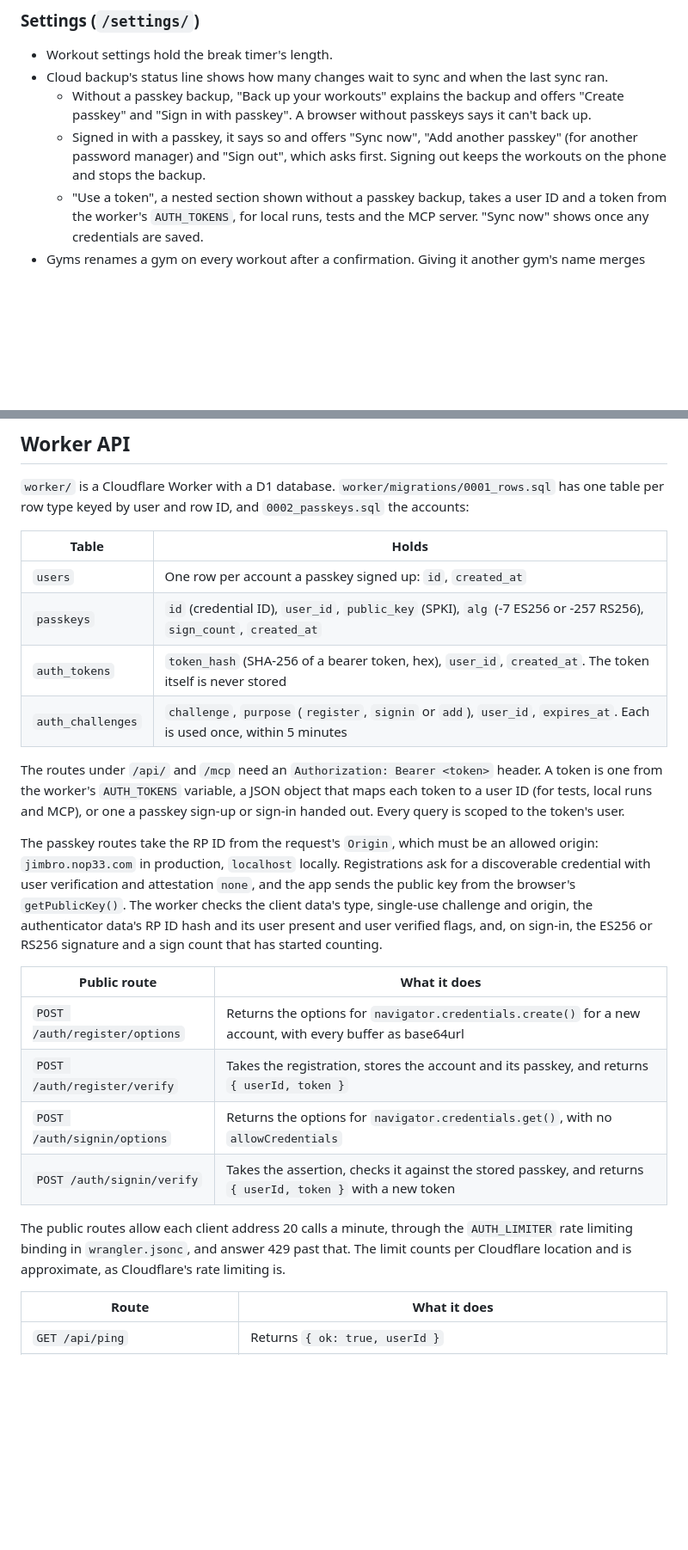
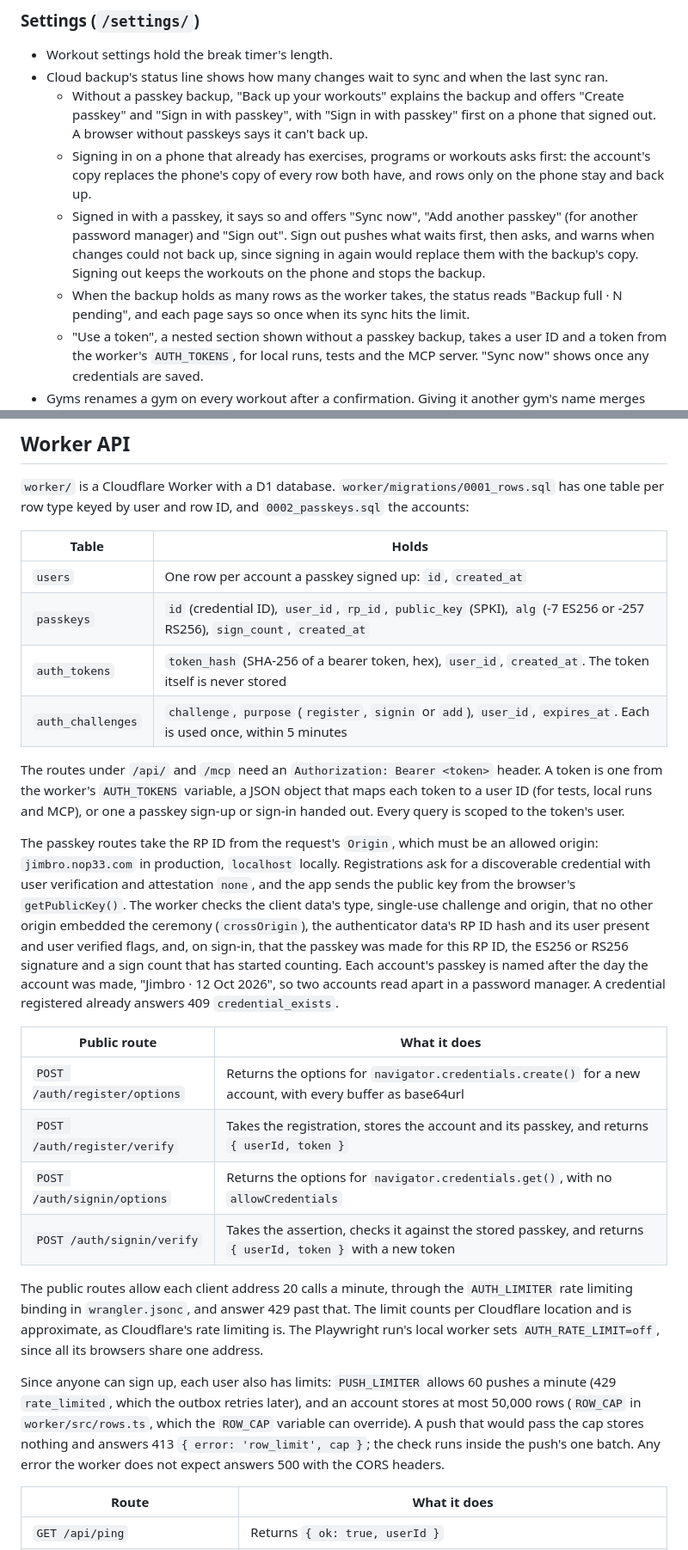
Before and after one commit to nop33/jimbro, a Markdown page: README.md, 2 parts joined by grey strips. Shown at 86% size. Drawn GitHub-style; blank space fills up the shorter version.

```diff
--- a/README.md
+++ b/README.md
@@ -118,8 +118,10 @@ Totals over completed workouts: the first workout's date and how long ago it was
 
 - Workout settings hold the break timer's length.
 - Cloud backup's status line shows how many changes wait to sync and when the last sync ran.
-  - Without a passkey backup, "Back up your workouts" explains the backup and offers "Create passkey" and "Sign in with passkey". A browser without passkeys says it can't back up.
-  - Signed in with a passkey, it says so and offers "Sync now", "Add another passkey" (for another password manager) and "Sign out", which asks first. Signing out keeps the workouts on the phone and stops the backup.
+  - Without a passkey backup, "Back up your workouts" explains the backup and offers "Create passkey" and "Sign in with passkey", with "Sign in with passkey" first on a phone that signed out. A browser without passkeys says it can't back up.
+  - Signing in on a phone that already has exercises, programs or workouts asks first: the account's copy replaces the phone's copy of every row both have, and rows only on the phone stay and back up.
+  - Signed in with a passkey, it says so and offers "Sync now", "Add another passkey" (for another password manager) and "Sign out". Sign out pushes what waits first, then asks, and warns when changes could not back up, since signing in again would replace them with the backup's copy. Signing out keeps the workouts on the phone and stops the backup.
+  - When the backup holds as many rows as the worker takes, the status reads "Backup full · N pending", and each page says so once when its sync hits the limit.
   - "Use a token", a nested section shown without a passkey backup, takes a user ID and a token from the worker's `AUTH_TOKENS`, for local runs, tests and the MCP server. "Sync now" shows once any credentials are saved.
 - Gyms renames a gym on every workout after a confirmation. Giving it another gym's name merges the two, which also fixes workouts saved under a city.
 - Manage local data:
@@ -146,16 +149,16 @@ Sync is optional. Without credentials the app sends nothing to the worker. With
 
 `worker/` is a Cloudflare Worker with a D1 database. `worker/migrations/0001_rows.sql` has one table per row type keyed by user and row ID, and `0002_passkeys.sql` the accounts:
 
-| Table             | Holds                                                                                                                |
-| ----------------- | -------------------------------------------------------------------------------------------------------------------- |
-| `users`           | One row per account a passkey signed up: `id`, `created_at`                                                          |
-| `passkeys`        | `id` (credential ID), `user_id`, `public_key` (SPKI), `alg` (-7 ES256 or -257 RS256), `sign_count`, `created_at`     |
-| `auth_tokens`     | `token_hash` (SHA-256 of a bearer token, hex), `user_id`, `created_at`. The token itself is never stored             |
-| `auth_challenges` | `challenge`, `purpose` (`register`, `signin` or `add`), `user_id`, `expires_at`. Each is used once, within 5 minutes |
+| Table             | Holds                                                                                                                     |
+| ----------------- | ------------------------------------------------------------------------------------------------------------------------- |
+| `users`           | One row per account a passkey signed up: `id`, `created_at`                                                               |
+| `passkeys`        | `id` (credential ID), `user_id`, `rp_id`, `public_key` (SPKI), `alg` (-7 ES256 or -257 RS256), `sign_count`, `created_at` |
+| `auth_tokens`     | `token_hash` (SHA-256 of a bearer token, hex), `user_id`, `created_at`. The token itself is never stored                  |
+| `auth_challenges` | `challenge`, `purpose` (`register`, `signin` or `add`), `user_id`, `expires_at`. Each is used once, within 5 minutes      |
 
 The routes under `/api/` and `/mcp` need an `Authorization: Bearer <token>` header. A token is one from the worker's `AUTH_TOKENS` variable, a JSON object that maps each token to a user ID (for tests, local runs and MCP), or one a passkey sign-up or sign-in handed out. Every query is scoped to the token's user.
 
-The passkey routes take the RP ID from the request's `Origin`, which must be an allowed origin: `jimbro.nop33.com` in production, `localhost` locally. Registrations ask for a discoverable credential with user verification and attestation `none`, and the app sends the public key from the browser's `getPublicKey()`. The worker checks the client data's type, single-use challenge and origin, the authenticator data's RP ID hash and its user present and user verified flags, and, on sign-in, the ES256 or RS256 signature and a sign count that has started counting.
+The passkey routes take the RP ID from the request's `Origin`, which must be an allowed origin: `jimbro.nop33.com` in production, `localhost` locally. Registrations ask for a discoverable credential with user verification and attestation `none`, and the app sends the public key from the browser's `getPublicKey()`. The worker checks the client data's type, single-use challenge and origin, that no other origin embedded the ceremony (`crossOrigin`), the authenticator data's RP ID hash and its user present and user verified flags, and, on sign-in, that the passkey was made for this RP ID, the ES256 or RS256 signature and a sign count that has started counting. Each account's passkey is named after the day the account was made, "Jimbro · 12 Oct 2026", so two accounts read apart in a password manager. A credential registered already answers 409 `credential_exists`.
 
 | Public route                  | What it does                                                                                                |
 | ----------------------------- | ----------------------------------------------------------------------------------------------------------- |
@@ -164,7 +167,9 @@ The passkey routes take the RP ID from the request's `Origin`, which must be an
 | `POST /auth/signin/options`   | Returns the options for `navigator.credentials.get()`, with no `allowCredentials`                           |
 | `POST /auth/signin/verify`    | Takes the assertion, checks it against the stored passkey, and returns `{ userId, token }` with a new token |
 
-The public routes allow each client address 20 calls a minute, through the `AUTH_LIMITER` rate limiting binding in `wrangler.jsonc`, and answer 429 past that. The limit counts per Cloudflare location and is approximate, as Cloudflare's rate limiting is.
+The public routes allow each client address 20 calls a minute, through the `AUTH_LIMITER` rate limiting binding in `wrangler.jsonc`, and answer 429 past that. The limit counts per Cloudflare location and is approximate, as Cloudflare's rate limiting is. The Playwright run's local worker sets `AUTH_RATE_LIMIT=off`, since all its browsers share one address.
+
+Since anyone can sign up, each user also has limits: `PUSH_LIMITER` allows 60 pushes a minute (429 `rate_limited`, which the outbox retries later), and an account stores at most 50,000 rows (`ROW_CAP` in `worker/src/rows.ts`, which the `ROW_CAP` variable can override). A push that would pass the cap stores nothing and answers 413 `{ error: 'row_limit', cap }`; the check runs inside the push's one batch. Any error the worker does not expect answers 500 with the CORS headers.
 
 | Route                                  | What it does                                                                                                            |
 | -------------------------------------- | ----------------------------------------------------------------------------------------------------------------------- |
```
Also changed, not shown: other parts of README.md (+3 -2 lines), CLAUDE.md (+5 -4 lines).
